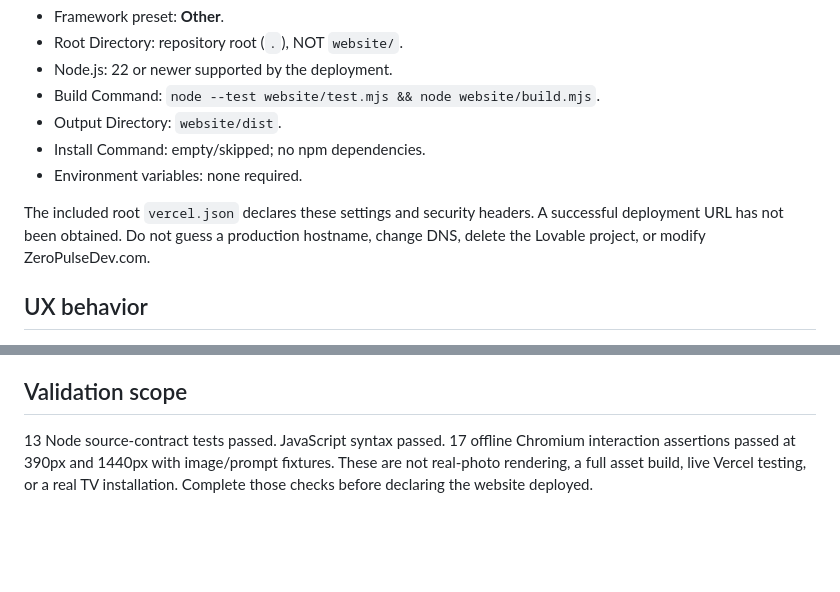
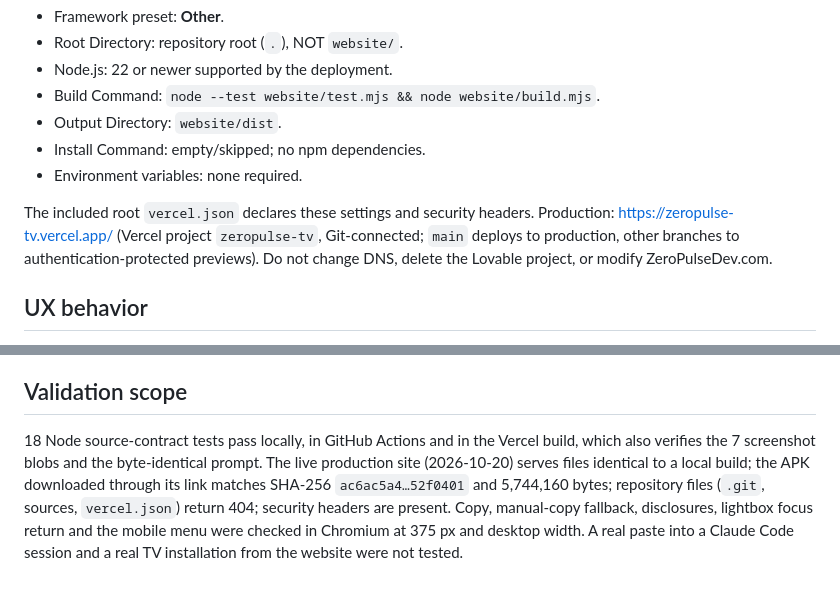
Before and after one commit to steventa2024-lgtm/ZeroPulseTV, a Markdown page: website/README.md, 2 parts joined by grey strips. GitHub-like rendering; blank space fills up the shorter version.

Commit message:
docs: point the README website link at the verified Vercel site
Co-Authored-By: Claude Opus 5.5 <noreply@anthropic.com>

```diff
--- a/website/README.md
+++ b/website/README.md
@@ -30,7 +30,7 @@ Import the repository into the owner's authorized Vercel account/team after revi
 - Install Command: empty/skipped; no npm dependencies.
 - Environment variables: none required.
 
-The included root `vercel.json` declares these settings and security headers. A successful deployment URL has not been obtained. Do not guess a production hostname, change DNS, delete the Lovable project, or modify ZeroPulseDev.com.
+The included root `vercel.json` declares these settings and security headers. Production: https://zeropulse-tv.vercel.app/ (Vercel project `zeropulse-tv`, Git-connected; `main` deploys to production, other branches to authentication-protected previews). Do not change DNS, delete the Lovable project, or modify ZeroPulseDev.com.
 
 ## UX behavior
 
@@ -51,4 +51,4 @@ The first seven existing repository screenshots are reused with their original p
 
 ## Validation scope
 
-13 Node source-contract tests passed. JavaScript syntax passed. 17 offline Chromium interaction assertions passed at 390px and 1440px with image/prompt fixtures. These are not real-photo rendering, a full asset build, live Vercel testing, or a real TV installation. Complete those checks before declaring the website deployed.
+18 Node source-contract tests pass locally, in GitHub Actions and in the Vercel build, which also verifies the 7 screenshot blobs and the byte-identical prompt. The live production site (2026-10-20) serves files identical to a local build; the APK downloaded through its link matches SHA-256 `ac6ac5a4…52f0401` and 5,744,160 bytes; repository files (`.git`, sources, `vercel.json`) return 404; security headers are present. Copy, manual-copy fallback, disclosures, lightbox focus return and the mobile menu were checked in Chromium at 375 px and desktop width. A real paste into a Claude Code session and a real TV installation from the website were not tested.
```
Also changed, not shown: README.md (+1 -1 lines).
